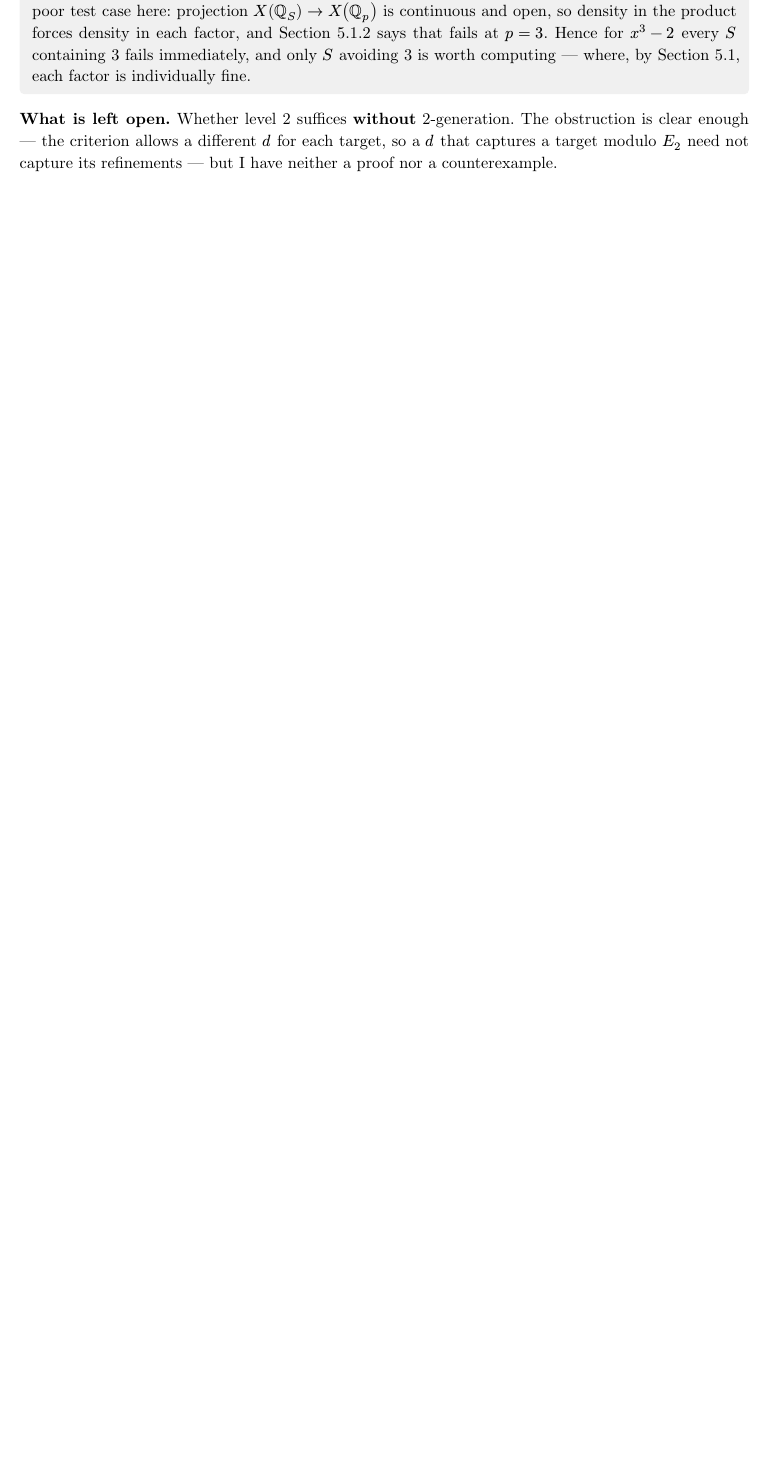
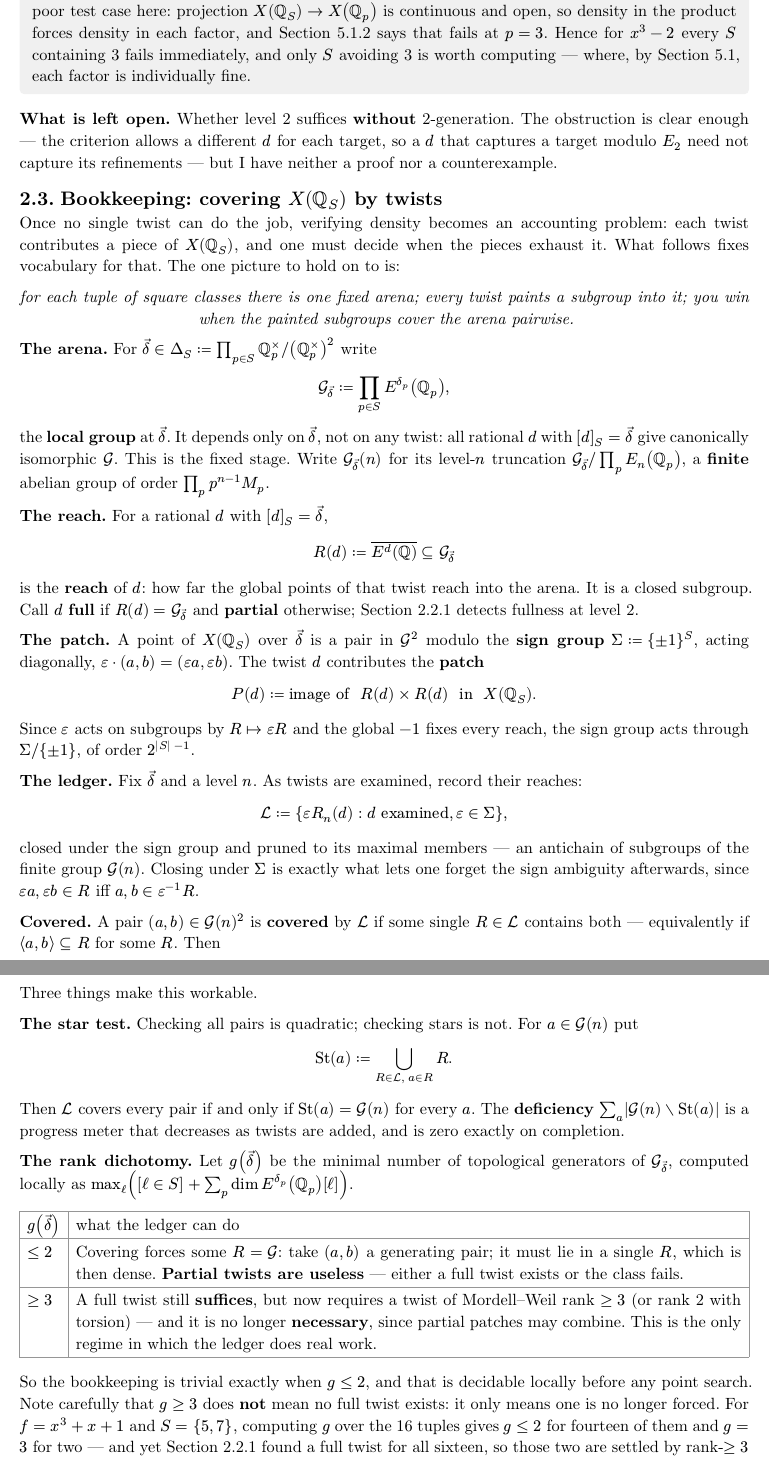
Before and after one commit to pancakescrawlspace/kummer, a Typst document (kummer/kummer-padic-density.typ): part of page 6 of 23 before the commit and two parts of pages 6 and 7 of 24 after it, the two joined at a grey line, cut so that both start at the same text, the shorter picture padded with empty space. Compiled offline with Typst 0.15.

Commit message:
Terminology for covering X(Q_S) by twists, and the rank dichotomy
Section 2.3 fixes vocabulary for the bookkeeping problem, since with no
finite criterion in the general case the question becomes one of accounting.
The picture to hold on to: for each tuple of square classes there is one
fixed arena, every twist paints a subgroup into it, and you win when the
painted subgroups cover the arena pairwise.

  arena      G_delta = prod_{p in S} E^delta(Q_p), depending only on the
             tuple of square classes, not on any twist; G_delta(n) its
             finite level-n truncation
  reach      R(d) = closure of E^d(Q) in the arena; d is FULL if
             R(d) = G_delta and PARTIAL otherwise
  patch      P(d), the image of R(d) x R(d) in X(Q_S)
  sign group Sigma = {+-1}^S acting diagonally on pairs, through
             Sigma/{+-1} on subgroups since every reach is stable under -1
  ledger     L, the reaches found so far, closed under Sigma and pruned to
             maximal members; a pair is COVERED if one member contains both

Density then reads: for every tuple and every level, the full ledger covers
every pair. Three things make that workable. The STAR TEST replaces the
quadratic check over pairs by St(a) = union of the R containing a, with
coverage iff St(a) is everything for every a, and the deficiency as a
progress meter. MONOTONICITY in n means one works at the lowest level and
refines only after it closes. And the RANK DICHOTOMY, computed locally
before any point search, says when the ledger is needed at all.

On that last point the computation corrected me. I had written that g >= 3
implies no full twist exists. That is false: g >= 3 only means a full twist
is not forced, and one still suffices if some twist has Mordell-Weil rank
>= 3. Concretely, two of the sixteen tuples for S = {5,7} have g = 3, yet
section 2.2.1 found full twists for all sixteen. Corrected in the table and
spelled out in the text.

Also recorded two cautions: the computed reach can be smaller than R(d),
since only a finite-index subgroup of E^d(Q) is known, which keeps coverage
verdicts sound but not non-coverage ones; and the arena is far too large to
enumerate, so reaches must be stored by generators.

gtop uses a cheap upper bound for dim E(Q_p)[l] rather than division
polynomials, which were pathologically slow for large twists; it is exact
whenever v_l(M_p) <= 1.

Co-Authored-By: Claude Opus 5 <noreply@anthropic.com>

```diff
--- a/kummer/kummer-padic-density.typ
+++ b/kummer/kummer-padic-density.typ
@@ -339,3 +339,75 @@ $|S|$ grows, since a twist must now be simultaneously good at every place.
 enough --- the criterion allows a different $d$ for each target, so a $d$ that captures a target
 modulo $E_2$ need not capture its refinements --- but I have neither a proof nor a
 counterexample.
+
+== Bookkeeping: covering $X(QQ_S)$ by twists <sec-ledger>
+
+Once no single twist can do the job, verifying density becomes an accounting problem: each twist
+contributes a piece of $X(QQ_S)$, and one must decide when the pieces exhaust it. What follows
+fixes vocabulary for that. The one picture to hold on to is:
+
+#align(center)[
+  _for each tuple of square classes there is one fixed arena; every twist paints a subgroup into
+  it; you win when the painted subgroups cover the arena pairwise._
+]
+
+*The arena.* For $arrow(delta) in Delta_S := product_(p in S) QQ_p^times slash (QQ_p^times)^2$
+write
+$ cal(G)_(arrow(delta)) := product_(p in S) E^(delta_p) (QQ_p), $
+the *local group* at $arrow(delta)$. It depends only on $arrow(delta)$, not on any twist: all
+rational $d$ with $[d]_S = arrow(delta)$ give canonically isomorphic $cal(G)$. This is the fixed
+stage. Write $cal(G)_(arrow(delta))(n)$ for its level-$n$ truncation
+$cal(G)_(arrow(delta)) slash product_p E_n (QQ_p)$, a *finite* abelian group of order
+$product_p p^(n-1) M_p$.
+
+*The reach.* For a rational $d$ with $[d]_S = arrow(delta)$,
+$ R(d) := overline(E^d (QQ)) subset.eq cal(G)_(arrow(delta)) $
+is the *reach* of $d$: how far the global points of that twist reach into the arena. It is a
+closed subgroup. Call $d$ *full* if $R(d) = cal(G)_(arrow(delta))$ and *partial* otherwise;
+@sec-sadic-level detects fullness at level 2.
+
+*The patch.* A point of $X(QQ_S)$ over $arrow(delta)$ is a pair in $cal(G)^2$ modulo the *sign
+group* $Sigma := {plus.minus 1}^S$, acting diagonally, $epsilon dot (a,b) = (epsilon a, epsilon b)$.
+The twist $d$ contributes the *patch*
+$ P(d) := "image of " R(d) times R(d) " in " X(QQ_S) . $
+Since $epsilon$ acts on subgroups by $R |-> epsilon R$ and the global $-1$ fixes every reach, the
+sign group acts through $Sigma slash {plus.minus 1}$, of order $2^(|S| - 1)$.
+
+*The ledger.* Fix $arrow(delta)$ and a level $n$. As twists are examined, record their reaches:
+$ cal(L) := {epsilon R_n (d) : d "examined", epsilon in Sigma}, $
+closed under the sign group and pruned to its maximal members --- an antichain of subgroups of
+the finite group $cal(G)(n)$. Closing under $Sigma$ is exactly what lets one forget the sign
+ambiguity afterwards, since $epsilon a, epsilon b in R$ iff $a, b in epsilon^(-1) R$.
+
+*Covered.* A pair $(a,b) in cal(G)(n)^2$ is *covered* by $cal(L)$ if some single $R in cal(L)$
+contains both --- equivalently if $⟨a, b⟩ subset.eq R$ for some $R$. Then
+$ X(QQ) " is dense in " X(QQ_S) quad <==> quad
+  forall arrow(delta), forall n : "the full ledger covers every pair in " cal(G)_(arrow(delta))(n)^2 . $
+
+Three things make this workable.
+
+*The star test.* Checking all pairs is quadratic; checking stars is not. For $a in cal(G)(n)$ put
+$ "St"(a) := union.big_(R in cal(L), space a in R) R . $
+Then $cal(L)$ covers every pair if and only if $"St"(a) = cal(G)(n)$ for every $a$. The
+*deficiency* $sum_a |cal(G)(n) without "St"(a)|$ is a progress meter that decreases as twists are
+added, and is zero exactly on completion.
+
+*The rank dichotomy.* Let $g(arrow(delta))$ be the minimal number of topological generators of
+$cal(G)_(arrow(delta))$, computed locally as $max_ell ([ell in S] + sum_p dim E^(delta_p) (QQ_p)[ell])$.
+
+#table(
+  columns: 2, align: (left, left), stroke: 0.4pt + luma(150),
+  table.header([$g(arrow(delta))$], [what the ledger can do]),
+  [$<= 2$], [Covering forces some $R = cal(G)$: take $(a,b)$ a generating pair; it must lie in a
+             single $R$, which is then dense. *Partial twists are useless* --- either a full twist
+             exists or the class fails.],
+  [$>= 3$], [A full twist still *suffices*, but now requires a twist of Mordell--Weil rank $>= 3$
+             (or rank 2 with torsion) --- and it is no longer *necessary*, since partial patches
+             may combine. This is the only regime in which the ledger does real work.],
+)
+
+So the bookkeeping is trivial exactly when $g <= 2$, and that is decidable locally before any point
+search. Note carefully that $g >= 3$ does *not* mean no full twist exists: it only means one is no
+longer forced. For $f = x^3+x+1$ and $S = {5,7}$, computing $g$ over the 16 tuples gives $g <= 2$
+for fourteen of them and $g = 3$ for two --- and yet @sec-sadic-level found a full twist for all
+sixteen, so those two are settled by rank-$>= 3$ twists rather than by any ledger. For
```
Also changed, not shown: kummer/README.md, kummer/kummer-padic-density.typ (16 more changed lines), 1 other file.
